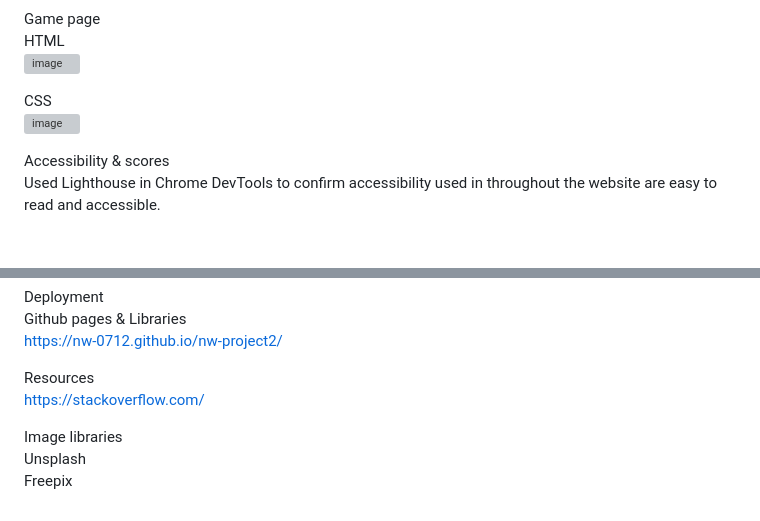
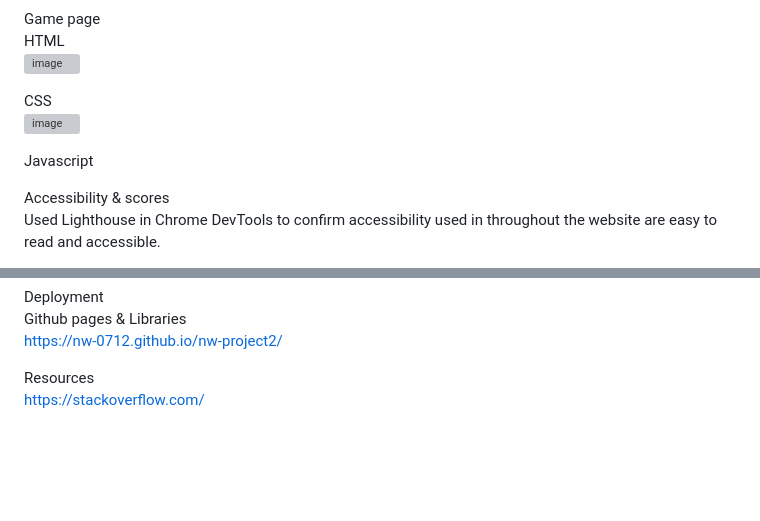
Before and after one commit to nw-0712/nw-project2, a Markdown page: README.md, 2 parts joined by grey strips. GitHub-like rendering; blank space fills up the shorter version; grey boxes are pictures that could not be loaded.

```diff
--- a/README.md
+++ b/README.md
@@ -157,6 +157,9 @@ HTML<br/>
 CSS<br/>
 ![image](https://github.com/user-attachments/assets/4358a52f-d349-4767-96a5-5b92879d910c)
 
+Javascript<br/>
+
+
 Accessibility & scores<br/>
 Used Lighthouse in Chrome DevTools to confirm accessibility used in throughout the website are easy to read and accessible.
 
@@ -174,8 +177,3 @@ https://nw-0712.github.io/nw-project2/
 
 Resources<br/>
 https://stackoverflow.com/
-
-
-Image libraries<br/>
-Unsplash<br/>
-Freepix
```
Also changed, not shown: other parts of README.md (+2 -2 lines).
